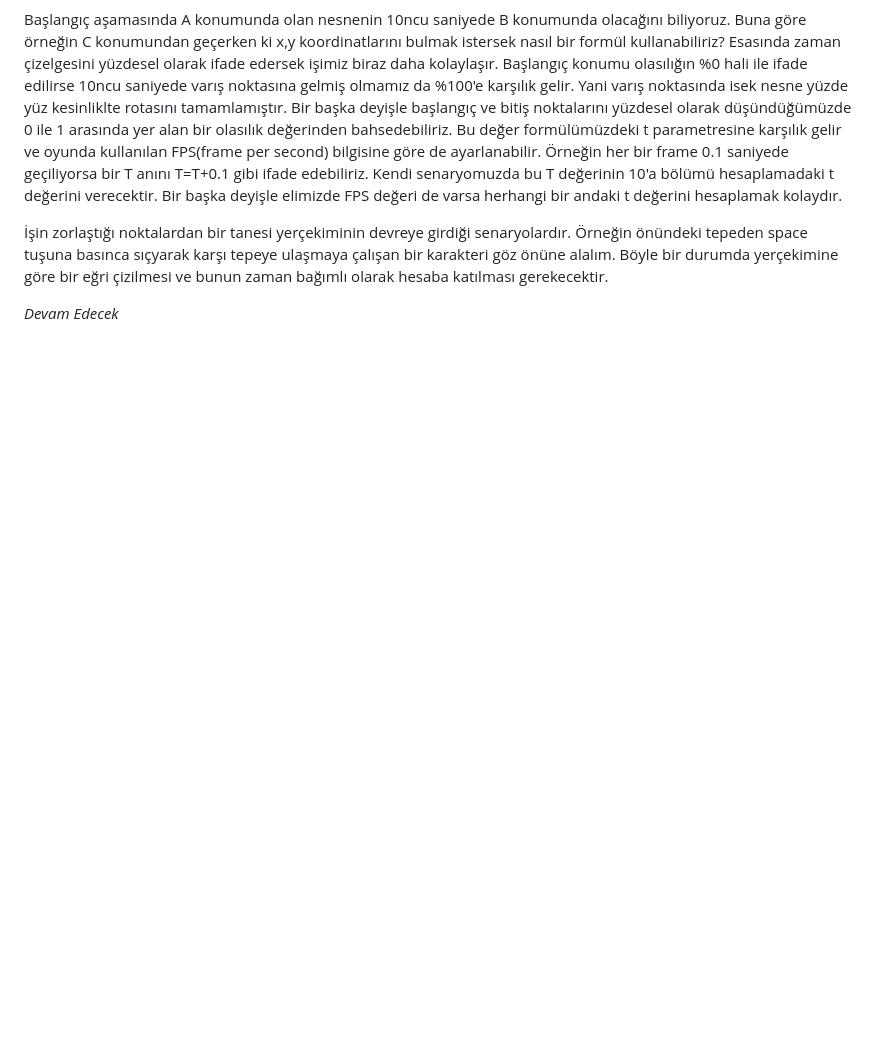
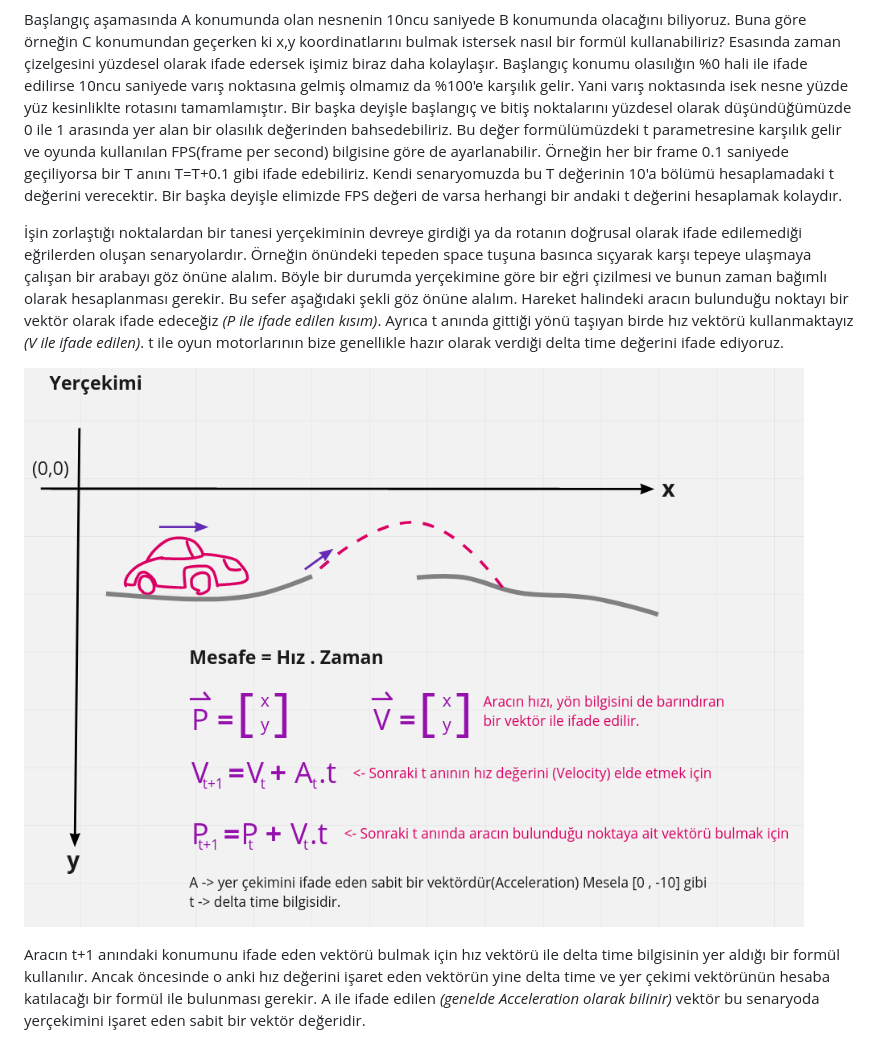
Before and after one commit to buraksenyurt/game-dev-with-rust, a Markdown page: MathForGames.md, the part around the change. Drawn GitHub-style; pictures changed too: assets/linear_inter_02.png (added); blank space fills up the shorter version.

Commit message:
Updated readme document.

```diff
--- a/MathForGames.md
+++ b/MathForGames.md
@@ -54,6 +54,8 @@ Oyun sahasında başvurulan matematik enstrümanlarından birisi de Linear Inter
 
 Başlangıç aşamasında A konumunda olan nesnenin 10ncu saniyede B konumunda olacağını biliyoruz. Buna göre örneğin C konumundan geçerken ki x,y koordinatlarını bulmak istersek nasıl bir formül kullanabiliriz? Esasında zaman çizelgesini yüzdesel olarak ifade edersek işimiz biraz daha kolaylaşır. Başlangıç konumu olasılığın %0 hali ile ifade edilirse 10ncu saniyede varış noktasına gelmiş olmamız da %100'e karşılık gelir. Yani varış noktasında isek nesne yüzde yüz kesinliklte rotasını tamamlamıştır. Bir başka deyişle başlangıç ve bitiş noktalarını yüzdesel olarak düşündüğümüzde 0 ile 1 arasında yer alan bir olasılık değerinden bahsedebiliriz. Bu değer formülümüzdeki t parametresine karşılık gelir ve oyunda kullanılan FPS(frame per second) bilgisine göre de ayarlanabilir. Örneğin her bir frame 0.1 saniyede geçiliyorsa bir T anını T=T+0.1 gibi ifade edebiliriz. Kendi senaryomuzda bu T değerinin 10'a bölümü hesaplamadaki t değerini verecektir. Bir başka deyişle elimizde FPS değeri de varsa herhangi bir andaki t değerini hesaplamak kolaydır.
 
-İşin zorlaştığı noktalardan bir tanesi yerçekiminin devreye girdiği senaryolardır. Örneğin önündeki tepeden space tuşuna basınca sıçyarak karşı tepeye ulaşmaya çalışan bir karakteri göz önüne alalım. Böyle bir durumda yerçekimine göre bir eğri çizilmesi ve bunun zaman bağımlı olarak hesaba katılması gerekecektir.
+İşin zorlaştığı noktalardan bir tanesi yerçekiminin devreye girdiği ya da rotanın doğrusal olarak ifade edilemediği eğrilerden oluşan senaryolardır. Örneğin önündeki tepeden space tuşuna basınca sıçyarak karşı tepeye ulaşmaya çalışan bir arabayı göz önüne alalım. Böyle bir durumda yerçekimine göre bir eğri çizilmesi ve bunun zaman bağımlı olarak hesaplanması gerekir. Bu sefer aşağıdaki şekli göz önüne alalım. Hareket halindeki aracın bulunduğu noktayı bir vektör olarak ifade edeceğiz _(P ile ifade edilen kısım)_. Ayrıca t anında gittiği yönü taşıyan birde hız vektörü kullanmaktayız _(V ile ifade edilen)_. t ile oyun motorlarının bize genellikle hazır olarak verdiği delta time değerini ifade ediyoruz.
 
-_Devam Edecek_
+![assets/linear_inter_02.png](assets/linear_inter_02.png)
+
+Aracın t+1 anındaki konumunu ifade eden vektörü bulmak için hız vektörü ile delta time bilgisinin yer aldığı bir formül kullanılır. Ancak öncesinde o anki hız değerini işaret eden vektörün yine delta time ve yer çekimi vektörünün hesaba katılacağı bir formül ile bulunması gerekir. A ile ifade edilen _(genelde Acceleration olarak bilinir)_ vektör bu senaryoda yerçekimini işaret eden sabit bir vektör değeridir.
```
